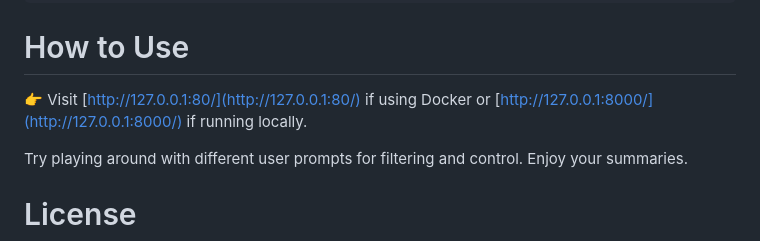
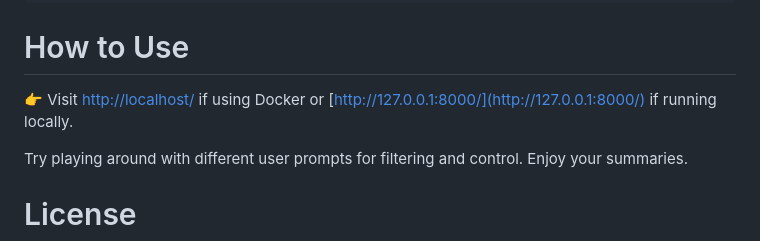
Before and after one commit to natehouk/flow-ai-hackathon-2023, a Markdown page: README.md, the part around the change. Rendered like a GitHub page.

```diff
--- a/README.md
+++ b/README.md
@@ -139,7 +139,7 @@ $ python3 manage.py runserver
 
 # How to Use
 
-👉 Visit [http://127.0.0.1:80/](http://127.0.0.1:80/) if using Docker or [http://127.0.0.1:8000/](http://127.0.0.1:8000/) if running locally.
+👉 Visit [http://localhost/](http://localhost/) if using Docker or [http://127.0.0.1:8000/](http://127.0.0.1:8000/) if running locally.
 
 Try playing around with different user prompts for filtering and control. Enjoy your summaries.
 
```
